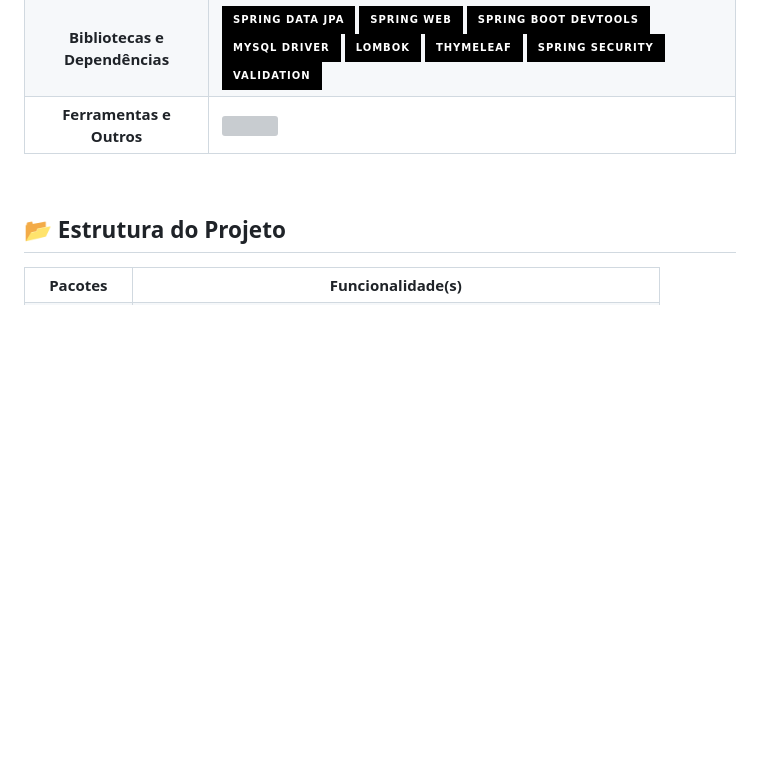
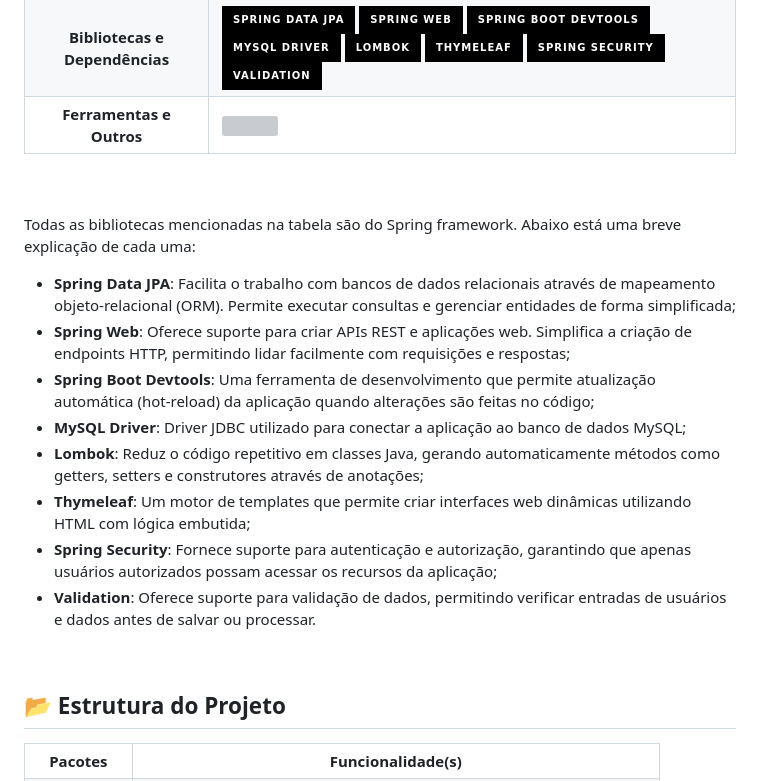
Before and after one commit to lucas-lentz/pi-farmacia, a Markdown page: README.md, the part around the change. GitHub-like rendering; badges without logos; blank space fills up the shorter version; grey boxes are pictures that could not be loaded.

```diff
--- a/README.md
+++ b/README.md
@@ -207,7 +207,19 @@ Validação de Login: Sistema de validação de login com mensagens de erro, cas
       <img width="60px" src="https://cdn.jsdelivr.net/gh/devicons/devicon@latest/icons/postman/postman-original.svg"/>
     </td>
   </tr>
-</table>
+</table><br>
+
+<br>
+
+Todas as bibliotecas mencionadas na tabela são do Spring framework. Abaixo está uma breve explicação de cada uma: <br>
+- <strong>Spring Data JPA</strong>: Facilita o trabalho com bancos de dados relacionais através de mapeamento objeto-relacional (ORM). Permite executar consultas e gerenciar entidades de forma simplificada;
+- <strong>Spring Web</strong>: Oferece suporte para criar APIs REST e aplicações web. Simplifica a criação de endpoints HTTP, permitindo lidar facilmente com requisições e respostas;
+- <strong>Spring Boot Devtools</strong>: Uma ferramenta de desenvolvimento que permite atualização automática (hot-reload) da aplicação quando alterações são feitas no código;
+- <strong>MySQL Driver</strong>: Driver JDBC utilizado para conectar a aplicação ao banco de dados MySQL;
+- <strong>Lombok</strong>: Reduz o código repetitivo em classes Java, gerando automaticamente métodos como getters, setters e construtores através de anotações;
+- <strong>Thymeleaf</strong>: Um motor de templates que permite criar interfaces web dinâmicas utilizando HTML com lógica embutida;
+- <strong>Spring Security</strong>: Fornece suporte para autenticação e autorização, garantindo que apenas usuários autorizados possam acessar os recursos da aplicação;
+- <strong>Validation</strong>: Oferece suporte para validação de dados, permitindo verificar entradas de usuários e dados antes de salvar ou processar.
 
 <br>
 
```
